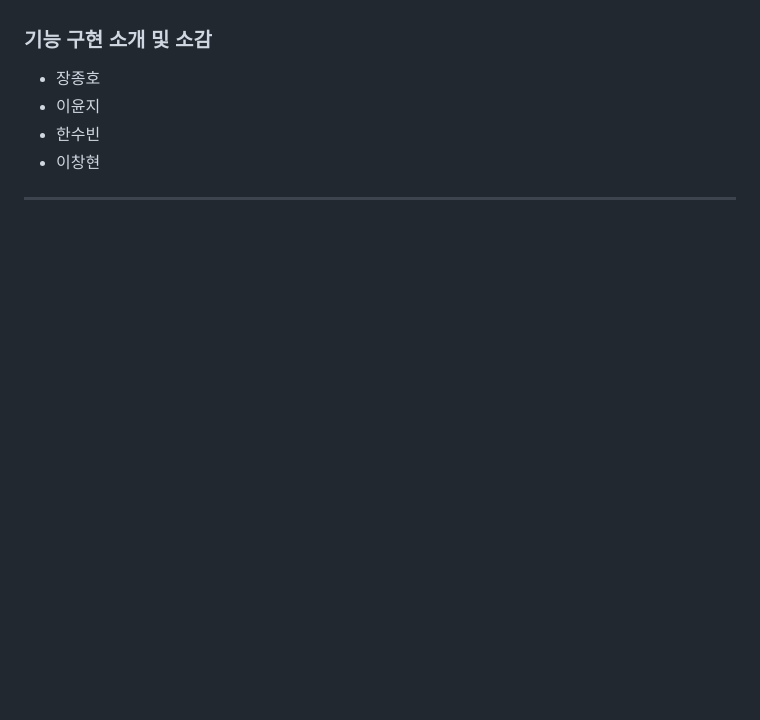
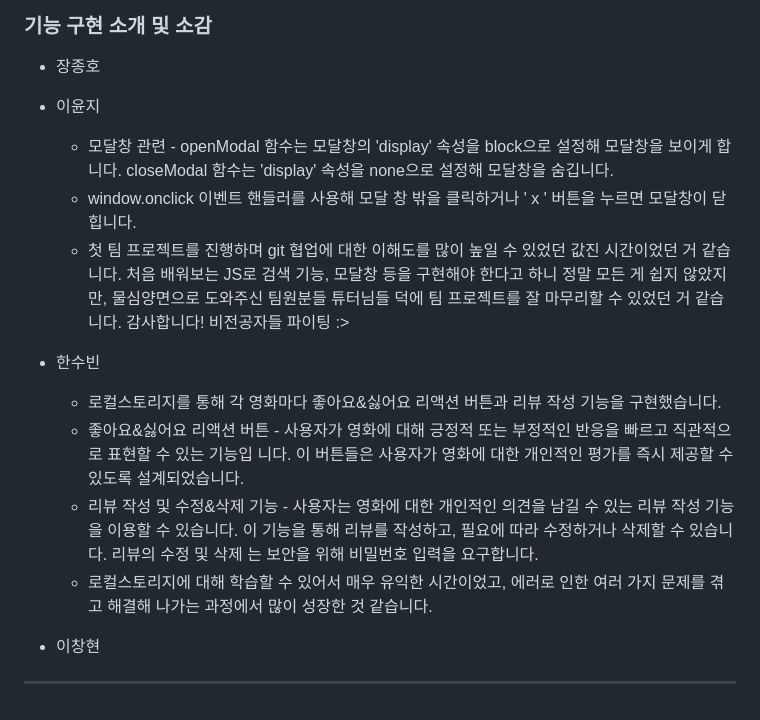
Before and after one commit to JongHoJang/movie-team-project, a Markdown page: README.md, the part around the change. GitHub-like rendering; blank space fills up the shorter version.

Commit message:
윤지님, 수빈님 소감 수정

```diff
--- a/README.md
+++ b/README.md
@@ -77,7 +77,24 @@
 
 - 장종호
 - 이윤지
+  - 모달창 관련 - openModal 함수는 모달창의 'display' 속성을 block으로 설정해 모달창을 보이게 합니다.
+    closeModal 함수는 'display' 속성을 none으로 설정해 모달창을 숨깁니다.
+  - window.onclick 이벤트 핸들러를 사용해 모달 창 밖을 클릭하거나 ' x ' 버튼을 누르면
+    모달창이 닫힙니다.
+  - 첫 팀 프로젝트를 진행하며 git 협업에 대한 이해도를 많이 높일 수 있었던 값진 시간이었던 거 같습니다.
+    처음 배워보는 JS로 검색 기능, 모달창 등을 구현해야 한다고 하니 정말 모든 게 쉽지 않았지만,
+    물심양면으로 도와주신 팀원분들 튜터님들 덕에 팀 프로젝트를 잘 마무리할 수 있었던 거 같습니다. 감사합니다! 비전공자들 파이팅 :>
 - 한수빈
+
+  - 로컬스토리지를 통해 각 영화마다 좋아요&싫어요 리액션 버튼과 리뷰 작성 기능을 구현했습니다.
+  - 좋아요&싫어요 리액션 버튼 - 사용자가 영화에 대해 긍정적 또는 부정적인 반응을 빠르고 직관적으로 표현할 수 있는 기능입
+    니다. 이 버튼들은 사용자가 영화에 대한 개인적인 평가를 즉시 제공할 수 있도록 설계되었습니다.
+  - 리뷰 작성 및 수정&삭제 기능 - 사용자는 영화에 대한 개인적인 의견을 남길 수 있는 리뷰 작성 기능을 이용할 수 있습니다. 이
+    기능을 통해 리뷰를 작성하고, 필요에 따라 수정하거나 삭제할 수 있습니다. 리뷰의 수정 및 삭제
+    는 보안을 위해 비밀번호 입력을 요구합니다.
+  - 로컬스토리지에 대해 학습할 수 있어서 매우 유익한 시간이었고, 에러로 인한 여러 가지 문제를
+    겪고 해결해 나가는 과정에서 많이 성장한 것 같습니다.
+
 - 이창현
 
 ---
```
